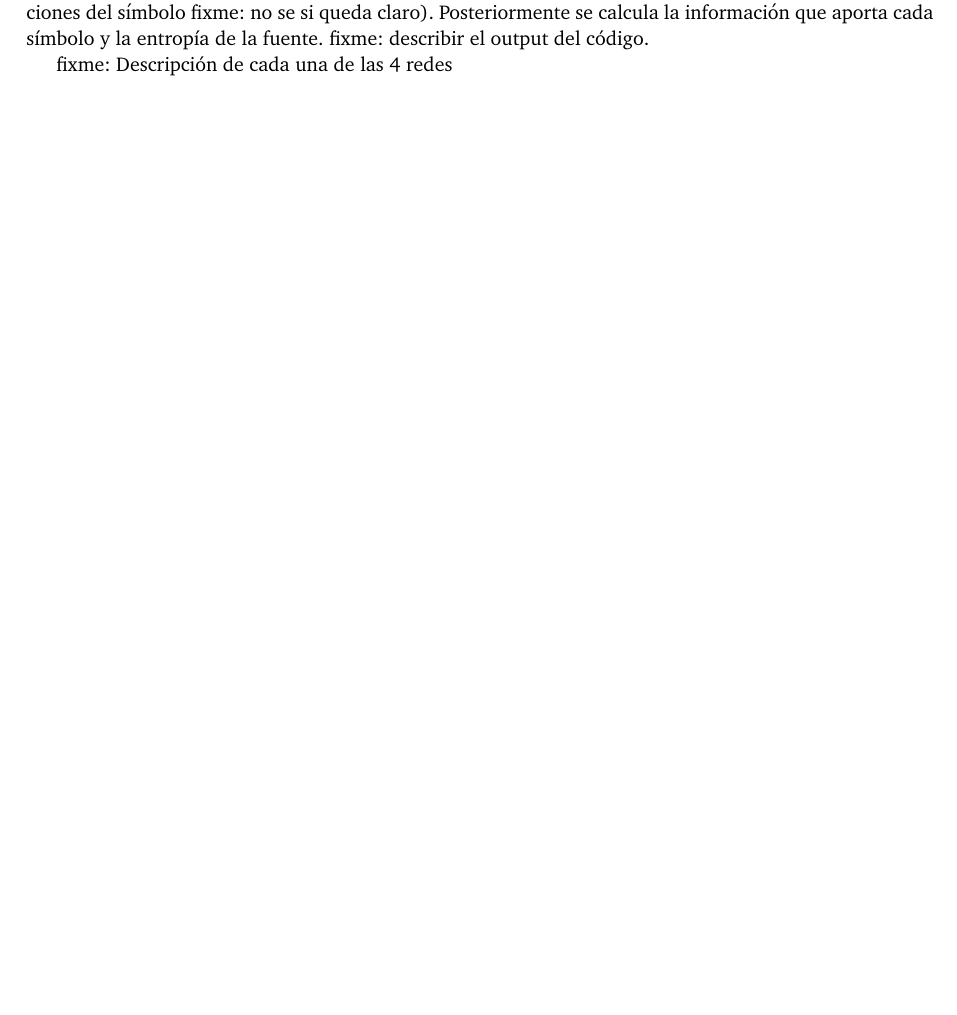
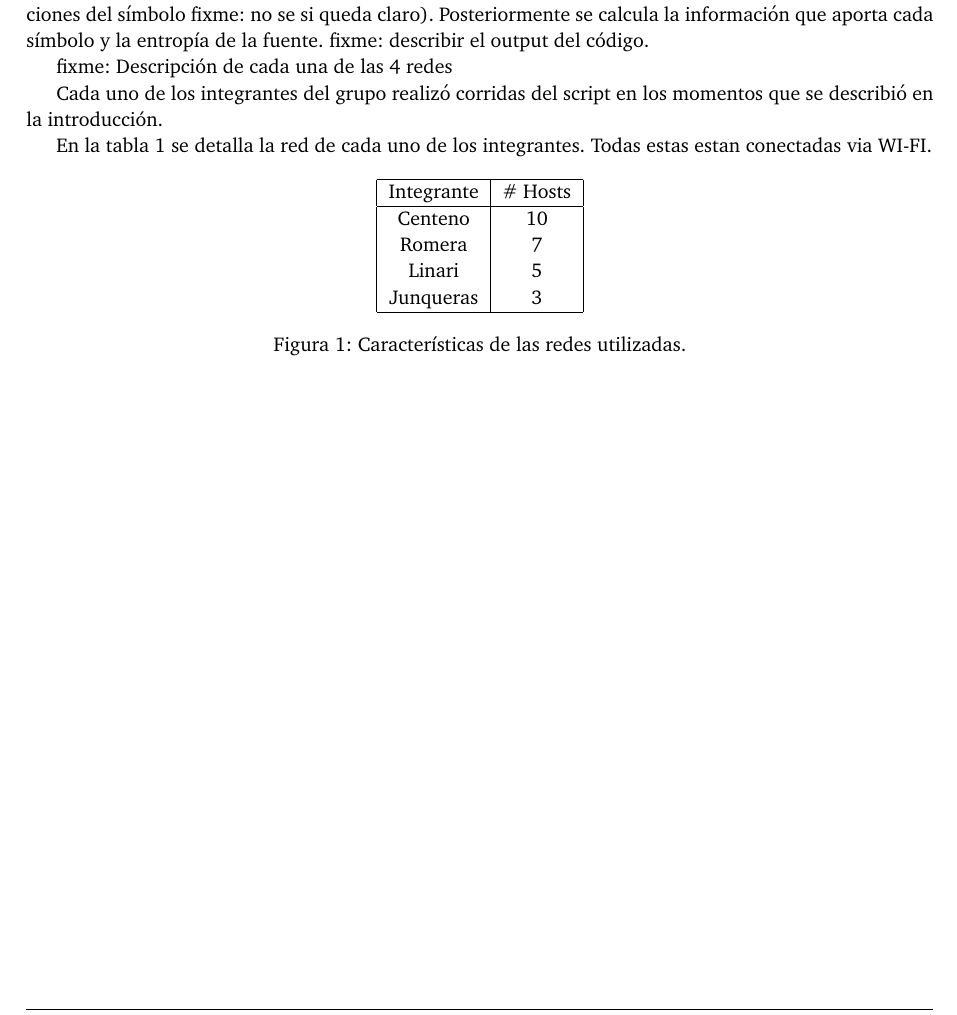
Before and after one commit to joaromera/networks-and-information-theory, a LaTeX document (informe/informe.tex, which reads informe/1-experimentos.tex): part of page 4 of 6, cut so that both start at the same text, the shorter picture padded with empty space. Compiled offline with pdfLaTeX.

Commit message:
Agregar tabla con datos de cada una de las redes utilizadas

```diff
--- a/informe/1-experimentos.tex
+++ b/informe/1-experimentos.tex
@@ -13,3 +13,22 @@ El mismo capturará 30.000 paquetes de ethernet (fixme: esto es así según lo q
 fixme: describir el output del código.
 
 fixme: Descripción de cada una de las 4 redes
+
+Cada uno de los integrantes del grupo realizó corridas del script en los momentos que se describió en la introducción.
+
+En la tabla \ref{fig:redesCaracteristicas} se detalla la red de cada uno de los integrantes. Todas estas estan conectadas via WI-FI.
+
+\begin{center}
+\begin{tabular}{| c | c |}
+  \hline
+  Integrante & \# Hosts \\
+  \hline
+  Centeno & 10 \\
+  Romera & 7 \\
+  Linari & 5 \\
+  Junqueras & 3 \\
+  \hline
+\end{tabular}
+\captionof{figure}{Características de las redes utilizadas.}
+\label{fig:redesCaracteristicas}
+\end{center}
--- a/informe/informe.tex
+++ b/informe/informe.tex
@@ -36,6 +36,7 @@
 \usepackage{caratula}
 \usepackage{url}
 \usepackage{multicol}
+\usepackage{caption}
 
 
 % ********************************************************* %
```
